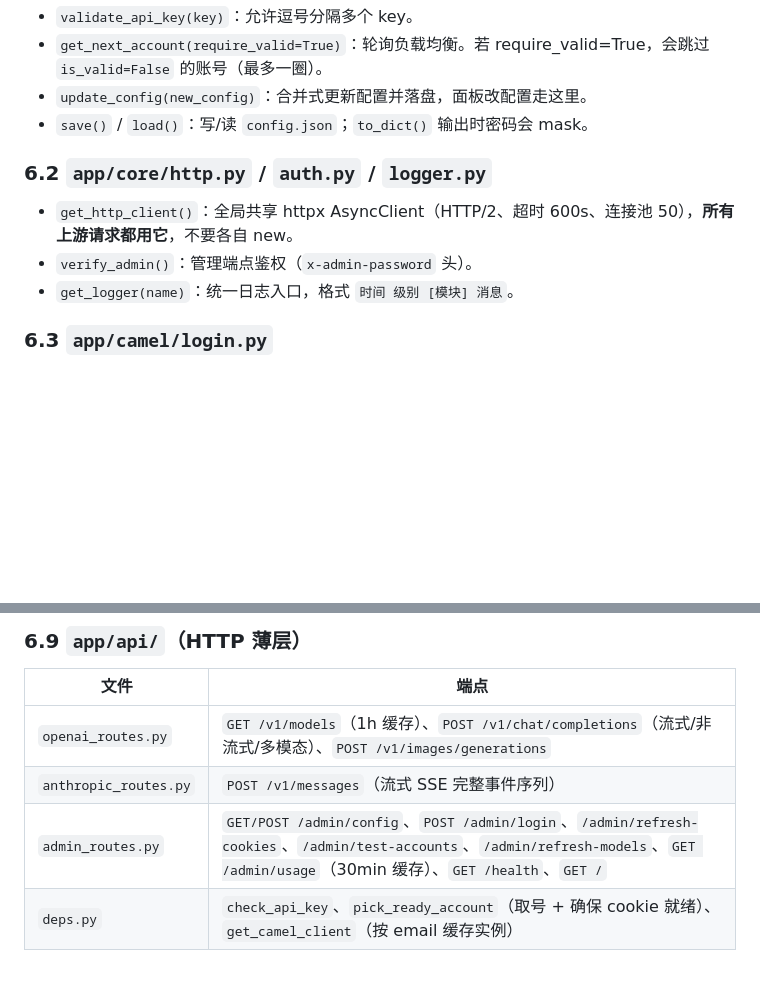
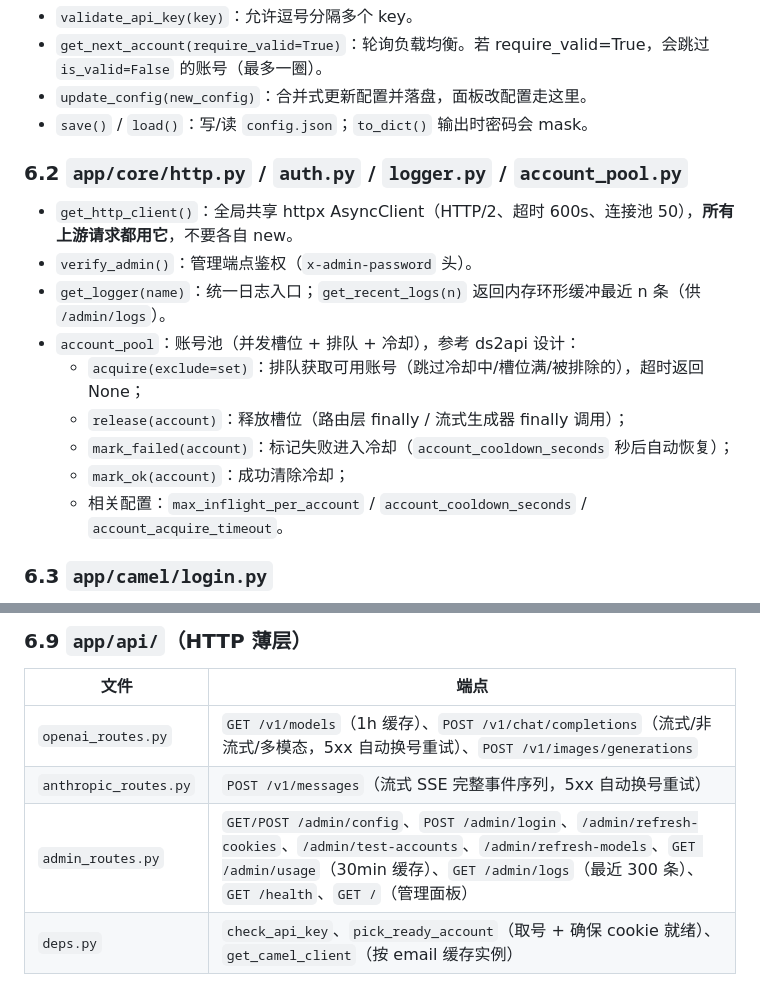
Before and after one commit to pianhua/camel-chat-proxy, a Markdown page: DEVELOPMENT.md, 2 parts joined by grey strips. Drawn GitHub-style; blank space fills up the shorter version.

Commit message:
docs: 同步账号池、日志端点与面板说明
- README：特性表加账号池并发控制/自动重试换号，配置表加
  max_inflight_per_account/account_cooldown_seconds/account_acquire_timeout，
  面板描述更新为五 Tab
- DEVELOPMENT.md：6.2 节补 account_pool 说明（acquire/release/mark_failed/
  mark_ok），端点表补 5xx 重试与 /admin/logs

```diff
--- a/DEVELOPMENT.md
+++ b/DEVELOPMENT.md
@@ -130,11 +130,17 @@ start.bat            # Windows CMD
 - `update_config(new_config)`：合并式更新配置并落盘，面板改配置走这里。
 - `save()` / `load()`：写/读 `config.json`；`to_dict()` 输出时密码会 mask。
 
-### 6.2 `app/core/http.py` / `auth.py` / `logger.py`
+### 6.2 `app/core/http.py` / `auth.py` / `logger.py` / `account_pool.py`
 
 - `get_http_client()`：全局共享 httpx AsyncClient（HTTP/2、超时 600s、连接池 50），**所有上游请求都用它**，不要各自 new。
 - `verify_admin()`：管理端点鉴权（`x-admin-password` 头）。
-- `get_logger(name)`：统一日志入口，格式 `时间 级别 [模块] 消息`。
+- `get_logger(name)`：统一日志入口；`get_recent_logs(n)` 返回内存环形缓冲最近 n 条（供 `/admin/logs`）。
+- `account_pool`：账号池（并发槽位 + 排队 + 冷却），参考 ds2api 设计：
+  - `acquire(exclude=set)`：排队获取可用账号（跳过冷却中/槽位满/被排除的），超时返回 None；
+  - `release(account)`：释放槽位（路由层 finally / 流式生成器 finally 调用）；
+  - `mark_failed(account)`：标记失败进入冷却（`account_cooldown_seconds` 秒后自动恢复）；
+  - `mark_ok(account)`：成功清除冷却；
+  - 相关配置：`max_inflight_per_account` / `account_cooldown_seconds` / `account_acquire_timeout`。
 
 ### 6.3 `app/camel/login.py`
 
@@ -195,9 +201,9 @@ start.bat            # Windows CMD
 
 | 文件 | 端点 |
 |------|------|
-| `openai_routes.py` | `GET /v1/models`（1h 缓存）、`POST /v1/chat/completions`（流式/非流式/多模态）、`POST /v1/images/generations` |
-| `anthropic_routes.py` | `POST /v1/messages`（流式 SSE 完整事件序列） |
-| `admin_routes.py` | `GET/POST /admin/config`、`POST /admin/login`、`/admin/refresh-cookies`、`/admin/test-accounts`、`/admin/refresh-models`、`GET /admin/usage`（30min 缓存）、`GET /health`、`GET /` |
+| `openai_routes.py` | `GET /v1/models`（1h 缓存）、`POST /v1/chat/completions`（流式/非流式/多模态，5xx 自动换号重试）、`POST /v1/images/generations` |
+| `anthropic_routes.py` | `POST /v1/messages`（流式 SSE 完整事件序列，5xx 自动换号重试） |
+| `admin_routes.py` | `GET/POST /admin/config`、`POST /admin/login`、`/admin/refresh-cookies`、`/admin/test-accounts`、`/admin/refresh-models`、`GET /admin/usage`（30min 缓存）、`GET /admin/logs`（最近 300 条）、`GET /health`、`GET /`（管理面板） |
 | `deps.py` | `check_api_key`、`pick_ready_account`（取号 + 确保 cookie 就绪）、`get_camel_client`（按 email 缓存实例） |
 
 **OpenAI 流式**：每 chunk 包装成 `chat.completion.chunk`，错误以 error chunk + `[DONE]` 结束。
```
Also changed, not shown: README.md (+6 -1 lines).
